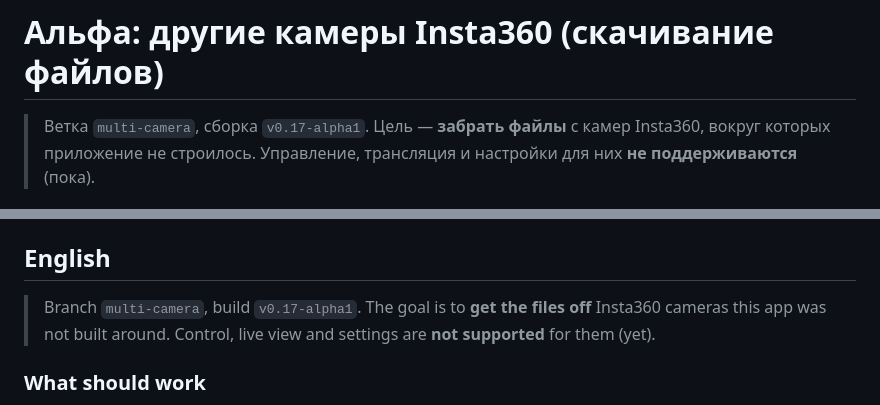
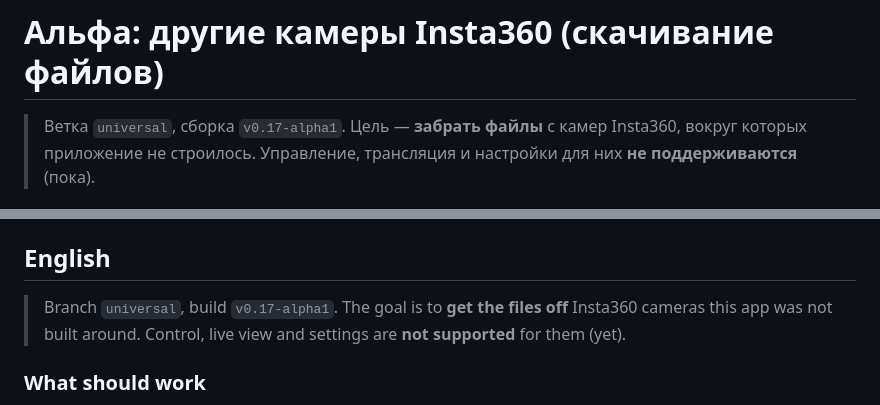
Before and after one commit to akonstster/go-ultra-transfer, a Markdown page: docs/ALPHA-OTHER-CAMERAS.md, 2 parts joined by grey strips. Rendered like a GitHub page.

Commit message:
Rename the alpha branch to universal in the alpha instructions

```diff
--- a/docs/ALPHA-OTHER-CAMERAS.md
+++ b/docs/ALPHA-OTHER-CAMERAS.md
@@ -1,6 +1,6 @@
 # Альфа: другие камеры Insta360 (скачивание файлов)
 
-> Ветка `multi-camera`, сборка `v0.17-alpha1`. Цель — **забрать файлы** с камер Insta360, вокруг которых
+> Ветка `universal`, сборка `v0.17-alpha1`. Цель — **забрать файлы** с камер Insta360, вокруг которых
 > приложение не строилось. Управление, трансляция и настройки для них **не поддерживаются** (пока).
 
 ## Что уже должно работать
@@ -45,7 +45,7 @@
 
 ## English
 
-> Branch `multi-camera`, build `v0.17-alpha1`. The goal is to **get the files off** Insta360 cameras this app was
+> Branch `universal`, build `v0.17-alpha1`. The goal is to **get the files off** Insta360 cameras this app was
 > not built around. Control, live view and settings are **not supported** for them (yet).
 
 ### What should work
```
